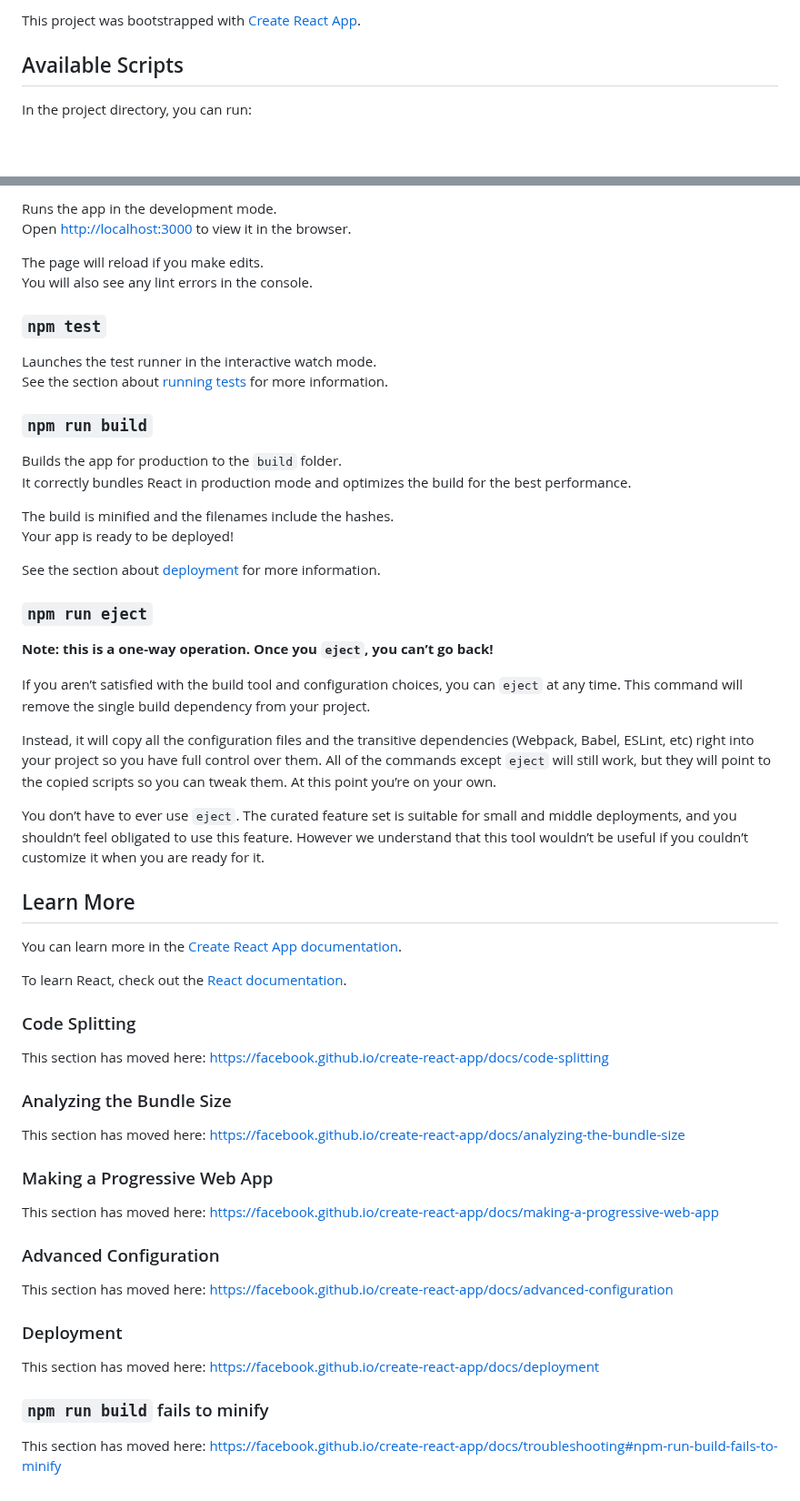
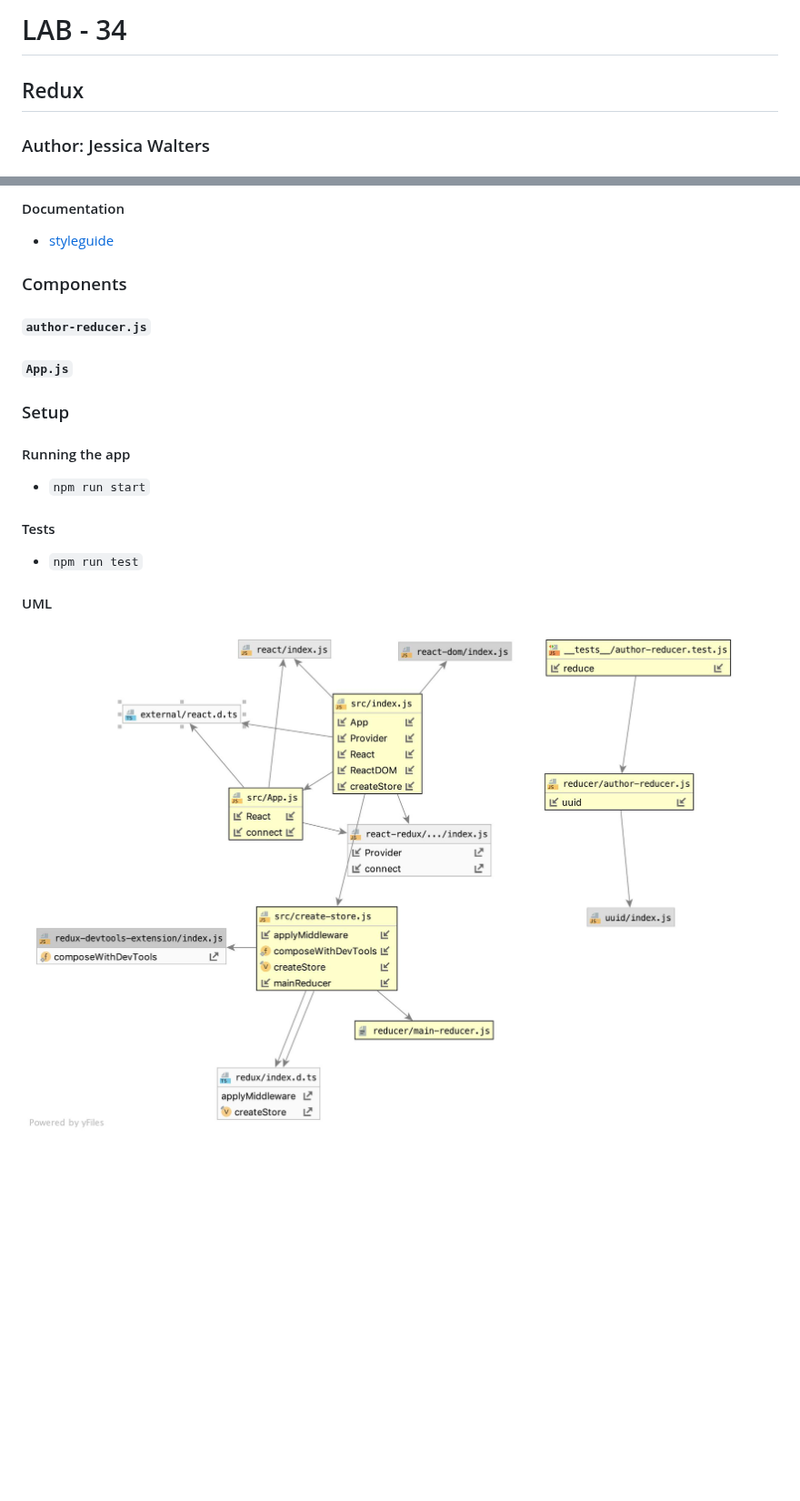
Before and after one commit to 401-advanced-javascript-jessica/401-lab-34, a Markdown page: README.md, 2 parts joined by grey strips. Shown at 91% size. GitHub-like rendering; pictures changed too: UML.jpg (added); blank space fills up the shorter version.

Commit message:
lint, tests, readme, update, delete

```diff
--- a/README.md
+++ b/README.md
@@ -1,6 +1,6 @@
-This project was bootstrapped with [Create React App](https://github.com/facebook/create-react-app).
+# LAB - 34
 
-## Available Scripts
+## Redux
 
-In the project directory, you can run:
+### Author: Jessica Walters
 
@@ -8,61 +11,18 @@ In the project directory, you can run:
 
-Runs the app in the development mode.<br>
-Open [http://localhost:3000](http://localhost:3000) to view it in the browser.
+#### Documentation
+* [styleguide](localhost:6060)
 
-The page will reload if you make edits.<br>
-You will also see any lint errors in the console.
+### Components
+#### `author-reducer.js`
+#### `App.js`
 
-### `npm test`
+### Setup
 
-Launches the test runner in the interactive watch mode.<br>
-See the section about [running tests](https://facebook.github.io/create-react-app/docs/running-tests) for more information.
+#### Running the app
+* `npm run start`
 
-### `npm run build`
+#### Tests
+* `npm run test`
 
-Builds the app for production to the `build` folder.<br>
-It correctly bundles React in production mode and optimizes the build for the best performance.
-
-The build is minified and the filenames include the hashes.<br>
-Your app is ready to be deployed!
-
-See the section about [deployment](https://facebook.github.io/create-react-app/docs/deployment) for more information.
-
-### `npm run eject`
-
-**Note: this is a one-way operation. Once you `eject`, you can’t go back!**
-
-If you aren’t satisfied with the build tool and configuration choices, you can `eject` at any time. This command will remove the single build dependency from your project.
-
-Instead, it will copy all the configuration files and the transitive dependencies (Webpack, Babel, ESLint, etc) right into your project so you have full control over them. All of the commands except `eject` will still work, but they will point to the copied scripts so you can tweak them. At this point you’re on your own.
-
-You don’t have to ever use `eject`. The curated feature set is suitable for small and middle deployments, and you shouldn’t feel obligated to use this feature. However we understand that this tool wouldn’t be useful if you couldn’t customize it when you are ready for it.
-
-## Learn More
-
-You can learn more in the [Create React App documentation](https://facebook.github.io/create-react-app/docs/getting-started).
-
-To learn React, check out the [React documentation](https://reactjs.org/).
-
-### Code Splitting
-
-This section has moved here: https://facebook.github.io/create-react-app/docs/code-splitting
-
-### Analyzing the Bundle Size
-
-This section has moved here: https://facebook.github.io/create-react-app/docs/analyzing-the-bundle-size
-
-### Making a Progressive Web App
-
-This section has moved here: https://facebook.github.io/create-react-app/docs/making-a-progressive-web-app
-
-### Advanced Configuration
-
-This section has moved here: https://facebook.github.io/create-react-app/docs/advanced-configuration
-
-### Deployment
-
-This section has moved here: https://facebook.github.io/create-react-app/docs/deployment
-
-### `npm run build` fails to minify
-
-This section has moved here: https://facebook.github.io/create-react-app/docs/troubleshooting#npm-run-build-fails-to-minify
+#### UML
+![UML](./UML.jpg)
```
Also changed, not shown: other parts of README.md (+4 -1 lines), 13 other files.
